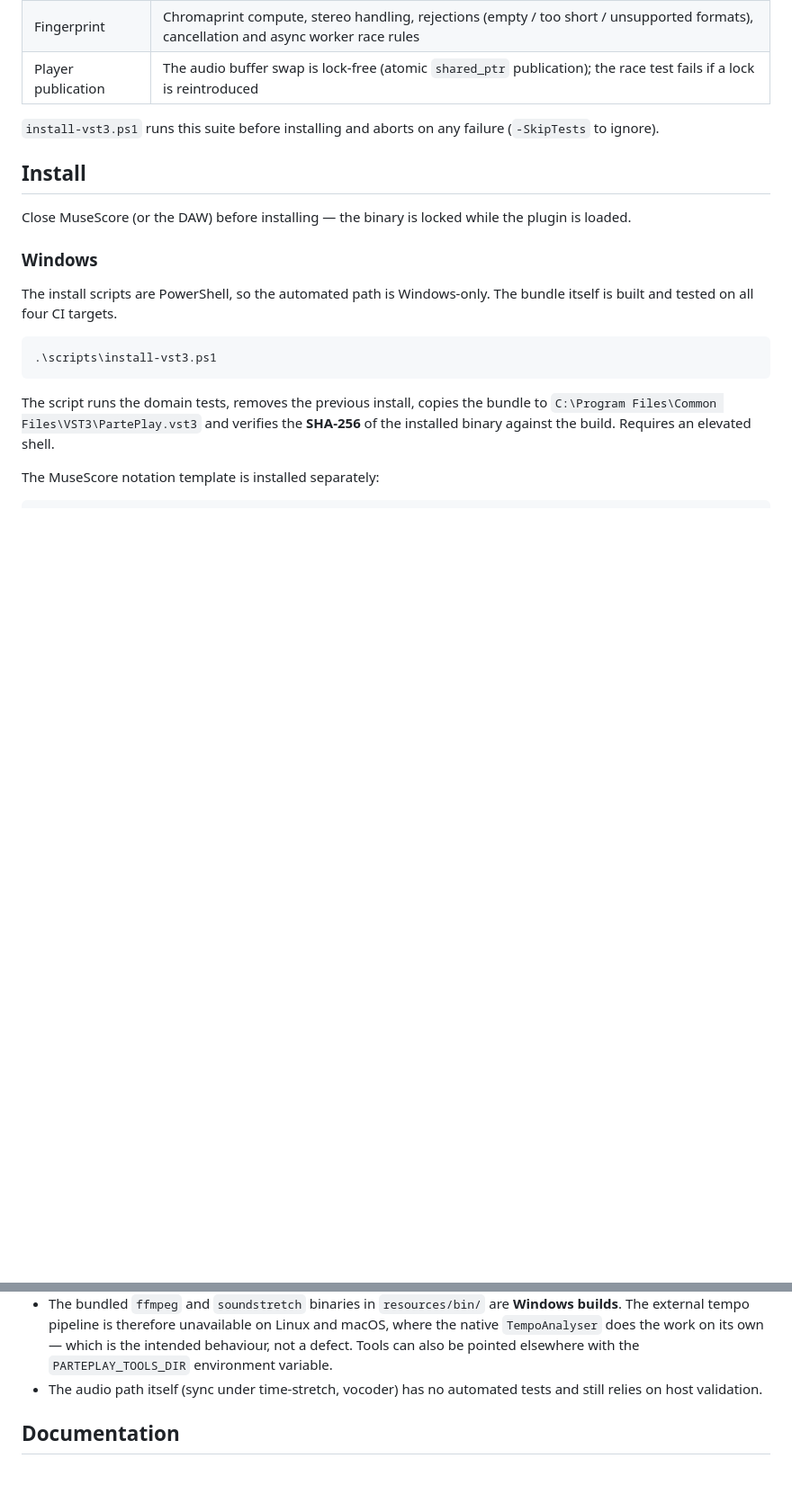
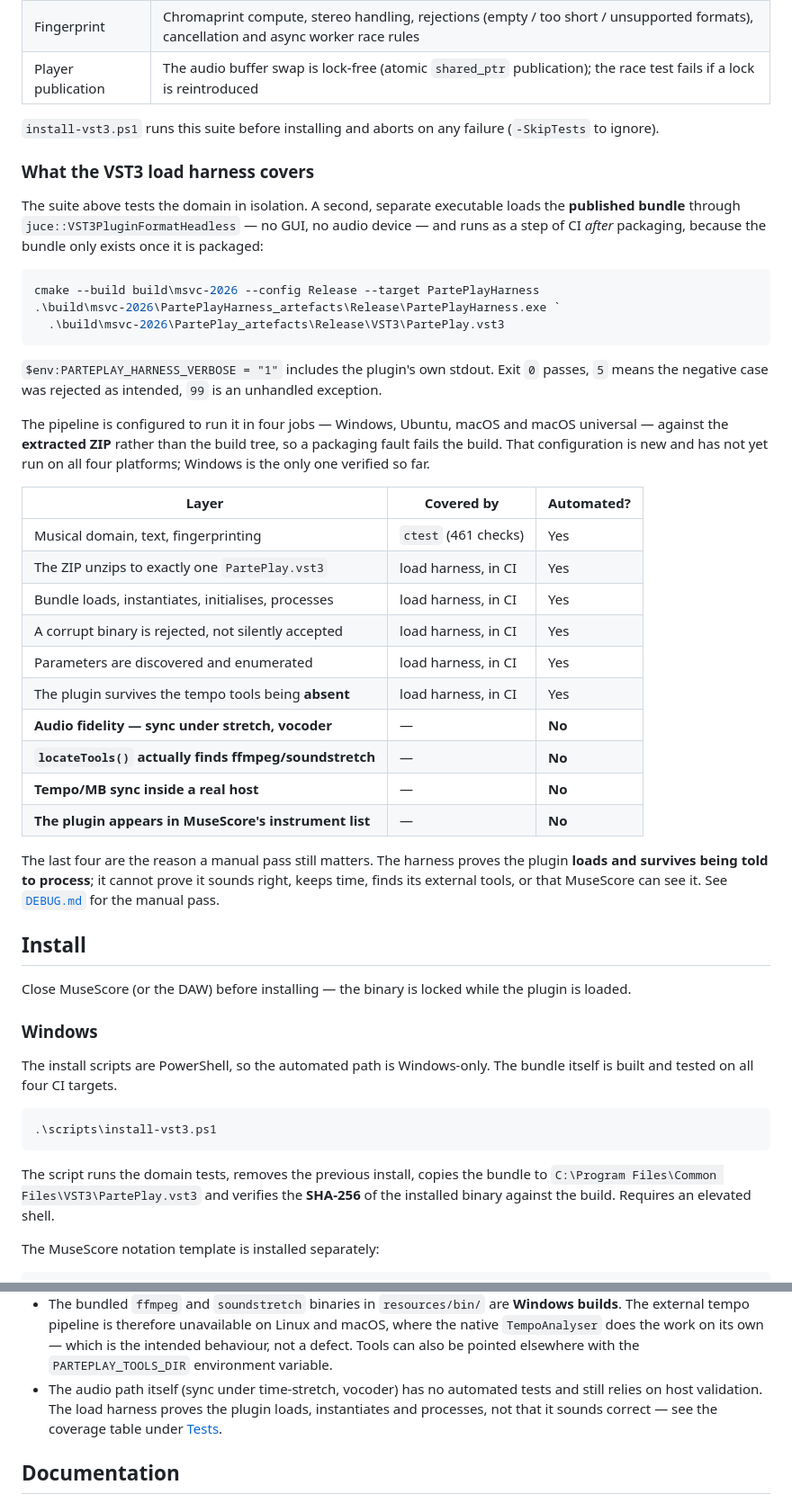
Before and after one commit to rubenslyra/parteplay, a Markdown page: README.md, 2 parts joined by grey strips. Shown at 90% size. Drawn GitHub-style; blank space fills up the shorter version.

Commit message:
docs: reconciliar o README com o que o harness cobre de fato
T10 e a DoD da epic inteira, nao da T9. Acrescenta a tabela de cobertura e
corrige a limitacao em "Known limitations" que dizia que o caminho de audio nao
tinha teste automatico nenhum: agora se distingue o que o harness prova (carrega,
instancia, inicializa, processa, recusa binario corrompido, enumera
parametros) do que ele nao prova (fidelidade de audio, sync no host, o plugin
aparecer na lista de instrumentos do MuseScore).

Corrigida uma affirmacao que eu mesmo quase publiquei errada. A etapa 8 do
harness imprimia files_in_bundle=4 resources_bin=0 foreign=0, e eu ia escrever no
README que locateTools() encontra as ferramentas. Nao encontra: o passo conta o
conteudo do bundle e falha se houver binario estrangeiro. resources_bin=0 e o
caso em que nao ha ferramenta nenhuma, e a etapa passa. O que ela prova e que o
plugin SOBREVIVE a ausencia delas, o caminho de degrade. As ferramentas vivem em
resources/bin/, fora do bundle, entao nenhum teste do bundle extraido prova o
lado positivo. T8 continua aberto, e agora o README diz isso.

A frase sobre os quatro jobs tambem foi rebaixada para "configurado": o pipeline
nunca rodou, e so o Windows foi verificado. Um README que afirma que algo roda em
quatro plataformas antes de rodar em uma e uma afirmacao falsa.

461 reconfirmado rodando antes de republicar o numero (agent.md:260). Encoding
conferido: sem BOM e LF mantidos, como ja estavam no develop.

Signed-off-by: Rubens Lyra <rubensvlyra@gmail.com>

````diff
--- a/README.md
+++ b/README.md
@@ -179,6 +179,43 @@ not by ear:
 `install-vst3.ps1` runs this suite before installing and aborts on any failure
 (`-SkipTests` to ignore).
 
+### What the VST3 load harness covers
+
+The suite above tests the domain in isolation. A second, separate executable loads the
+**published bundle** through `juce::VST3PluginFormatHeadless` — no GUI, no audio device — and
+runs as a step of CI *after* packaging, because the bundle only exists once it is packaged:
+
+```powershell
+cmake --build build\msvc-2026 --config Release --target PartePlayHarness
+.\build\msvc-2026\PartePlayHarness_artefacts\Release\PartePlayHarness.exe `
+  .\build\msvc-2026\PartePlay_artefacts\Release\VST3\PartePlay.vst3
+```
+
+`$env:PARTEPLAY_HARNESS_VERBOSE = "1"` includes the plugin's own stdout. Exit `0` passes,
+`5` means the negative case was rejected as intended, `99` is an unhandled exception.
+
+The pipeline is configured to run it in four jobs — Windows, Ubuntu, macOS and macOS universal —
+against the **extracted ZIP** rather than the build tree, so a packaging fault fails the build.
+That configuration is new and has not yet run on all four platforms; Windows is the only one
+verified so far.
+
+| Layer                                              | Covered by                              | Automated? |
+| -------------------------------------------------- | --------------------------------------- | ---------- |
+| Musical domain, text, fingerprinting               | `ctest` (461 checks)                    | Yes        |
+| The ZIP unzips to exactly one `PartePlay.vst3`     | load harness, in CI                     | Yes        |
+| Bundle loads, instantiates, initialises, processes  | load harness, in CI                     | Yes        |
+| A corrupt binary is rejected, not silently accepted | load harness, in CI                     | Yes        |
+| Parameters are discovered and enumerated            | load harness, in CI                     | Yes        |
+| The plugin survives the tempo tools being **absent** | load harness, in CI                     | Yes        |
+| **Audio fidelity — sync under stretch, vocoder**   | —                                       | **No**     |
+| **`locateTools()` actually finds ffmpeg/soundstretch** | —                                    | **No**     |
+| **Tempo/MB sync inside a real host**               | —                                       | **No**     |
+| **The plugin appears in MuseScore's instrument list** | —                                     | **No**     |
+
+The last four are the reason a manual pass still matters. The harness proves the plugin
+**loads and survives being told to process**; it cannot prove it sounds right, keeps time, finds
+its external tools, or that MuseScore can see it. See [`DEBUG.md`](DEBUG.md) for the manual pass.
+
 ## Install
 
 Close MuseScore (or the DAW) before installing — the binary is locked while the plugin is loaded.
@@ -310,7 +347,8 @@ Structural decisions worth knowing:
   `TempoAnalyser` does the work on its own — which is the intended behaviour, not a defect. Tools
   can also be pointed elsewhere with the `PARTEPLAY_TOOLS_DIR` environment variable.
 - The audio path itself (sync under time-stretch, vocoder) has no automated tests and still relies
-  on host validation.
+  on host validation. The load harness proves the plugin loads, instantiates and processes, not
+  that it sounds correct — see the coverage table under [Tests](#tests).
 
 ## Documentation
 
````
Also changed, not shown: adr/0001-loader-vst3-do-harness.md (+11 -1 lines).
